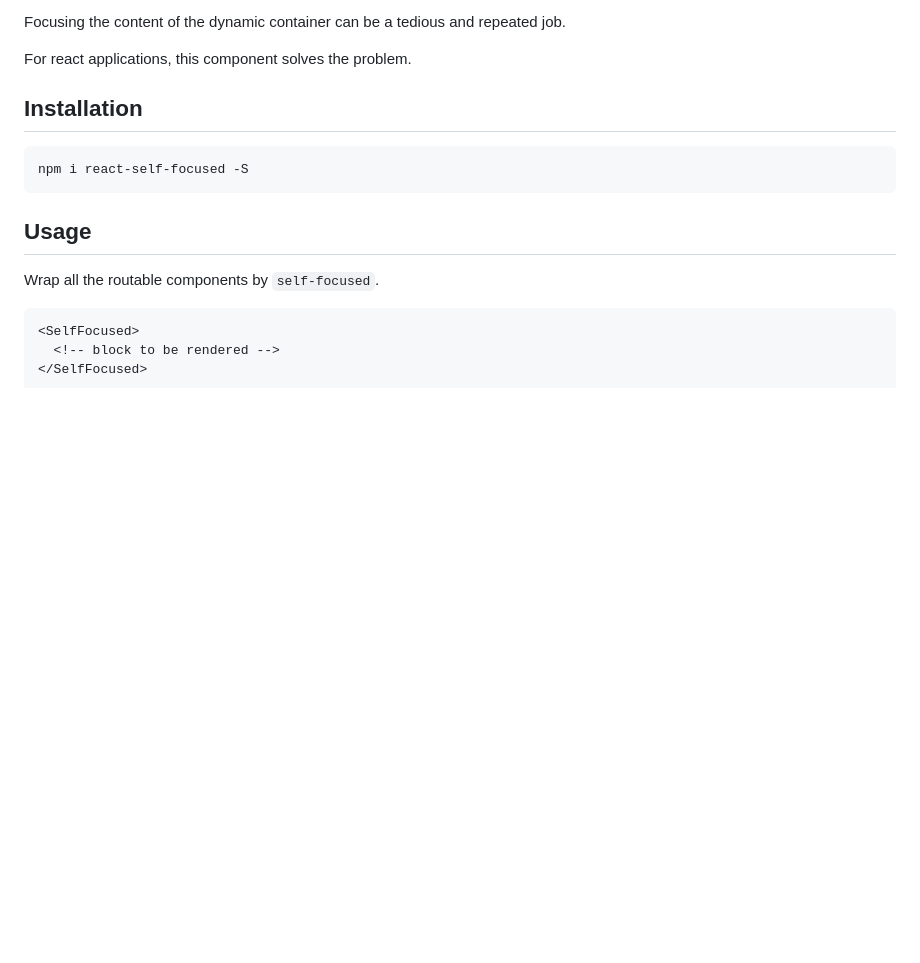
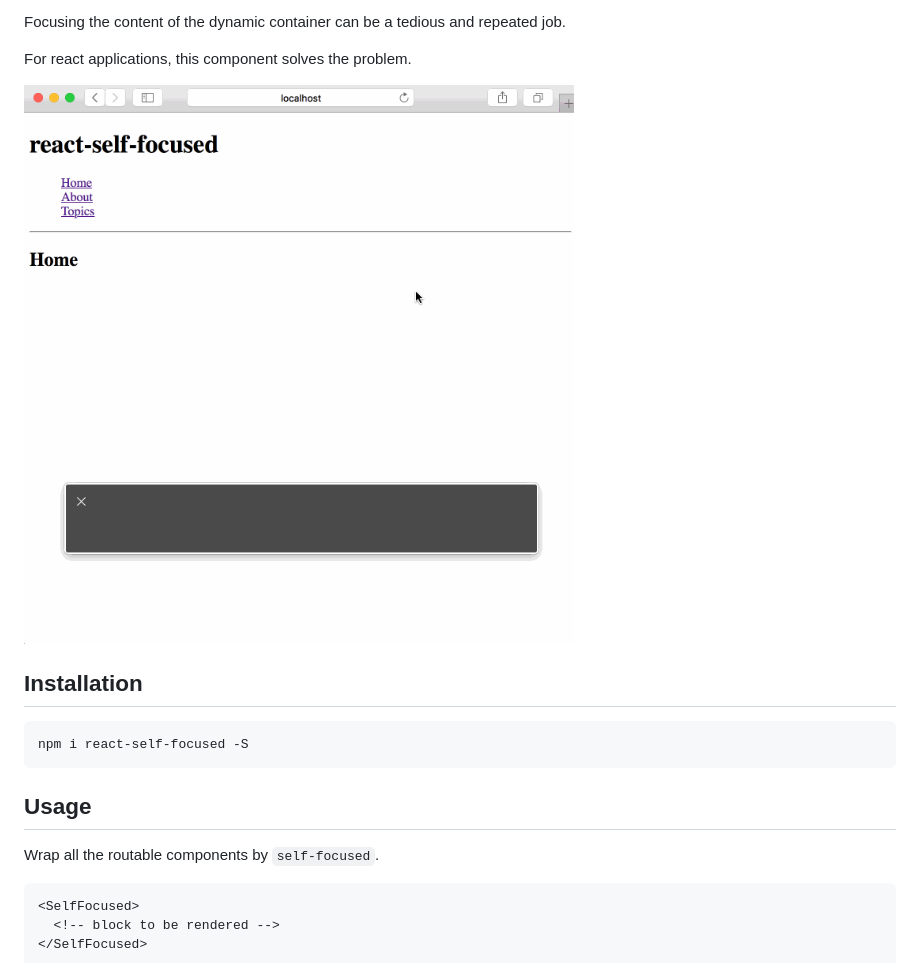
Before and after one commit to linkedin/self-focused, a Markdown page: packages/react-self-focused/README.md, the part around the change. GitHub-like rendering; pictures changed too: gifs/react-self-focused.gif (added); blank space fills up the shorter version.

```diff
--- a/packages/react-self-focused/README.md
+++ b/packages/react-self-focused/README.md
@@ -10,6 +10,8 @@ However, if the container of the dynamic content can be focused, the screen read
 Focusing the content of the dynamic container can be a tedious and repeated job.
 
 For react applications, this component solves the problem.
+
+![react-self-focused](../../gifs/react-self-focused.gif)
 
 Installation
 ------------------------------------------------------------------------------
```
Also changed, not shown: README.md (+0 -1 lines), packages/ember-self-focused/README.md (+2 -0 lines), gifs/ember-self-focused.gif (added).
